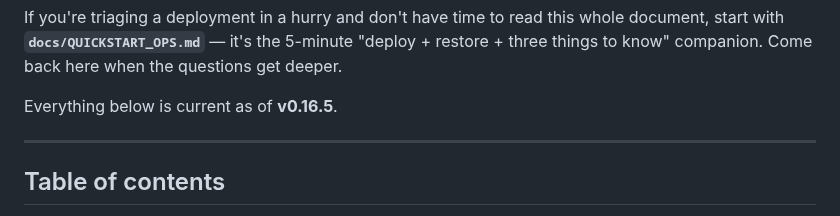
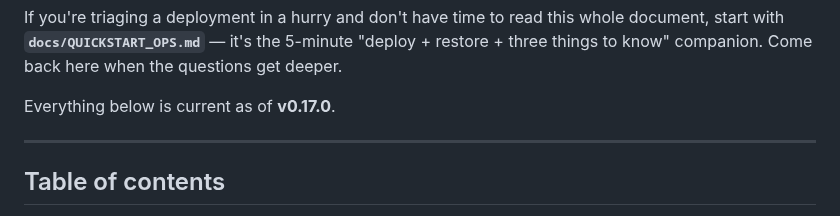
Before and after one commit to BushidoCyb3r/Archer, a Markdown page: docs/OPERATIONS.md, the part around the change. Rendered like a GitHub page.

Commit message:
docs: bump OPERATIONS current-as-of marker to v0.17.0

```diff
--- a/docs/OPERATIONS.md
+++ b/docs/OPERATIONS.md
@@ -15,7 +15,7 @@ read this whole document, start with **`docs/QUICKSTART_OPS.md`**
 — it's the 5-minute "deploy + restore + three things to know"
 companion. Come back here when the questions get deeper.
 
-Everything below is current as of **v0.16.5**.
+Everything below is current as of **v0.17.0**.
 
 ---
 
```
